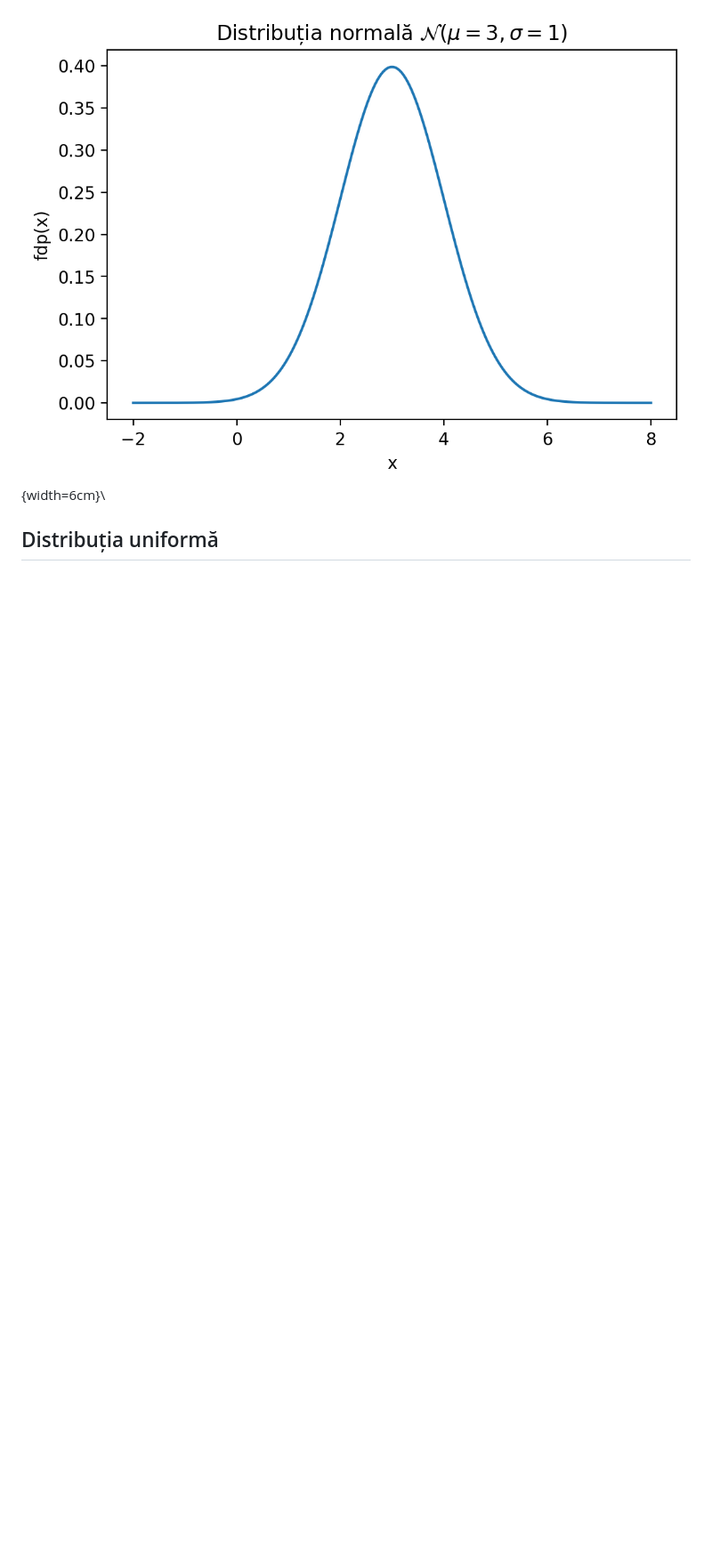
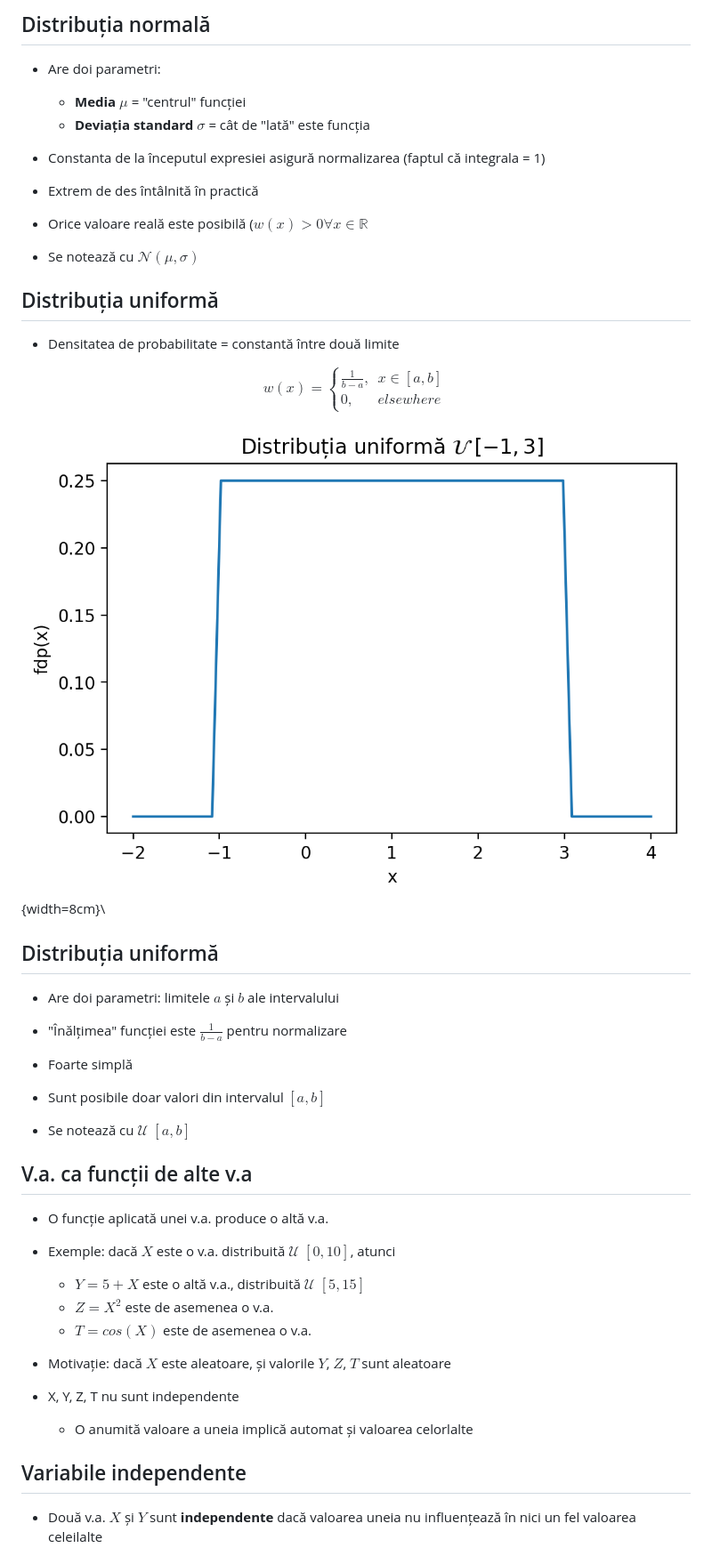
Before and after one commit to nikcleju/DEPI, a Markdown page: Lectures/01_SemnaleAleatoare.md, the part around one of its changes. Shown at 89% size. GitHub-like rendering; pictures changed too: Lectures/figures/01_SemnaleAleatoare_figure2_1.png (added); blank space fills up the shorter version.

```diff
--- a/Lectures/01_SemnaleAleatoare.md
+++ b/Lectures/01_SemnaleAleatoare.md
@@ -122,6 +127,62 @@ $$w(x) = \frac{1}{\sigma \sqrt(2 \pi)} e^{-\frac{(x-\mu)^2}{2 \sigma^2}}$$
 
-![](figures/01_SemnaleAleatoare_figure1_1.png){width=6cm}\
+
+## Distribuția normală
+
+* Are doi parametri:
+    * **Media** $\mu$ = "centrul" funcției
+    * **Deviația standard** $\sigma$  = cât de "lată" este funcția
+
+* Constanta de la începutul expresiei asigură normalizarea (faptul că integrala = 1)
+
+* Extrem de des întâlnită în practică
+
+* Orice valoare reală este posibilă ($w(x) > 0 \forall x \in \mathbb{R}$
+
+* Se notează cu $\mathcal{N}(\mu, \sigma)$
+
+## Distribuția uniformă
+
+* Densitatea de probabilitate = constantă între două limite
+
+$$w(x) =
+\begin{cases}
+\frac{1}{b-a}, & x \in [a, b] \\
+ 0, &elsewhere
+\end{cases}$$
+
+
+![](figures/01_SemnaleAleatoare_figure2_1.png){width=8cm}\
 
 
 ## Distribuția uniformă
 
+* Are doi parametri: limitele $a$ și $b$ ale intervalului
+
+* "Înălțimea" funcției este $\frac{1}{b-a}$ pentru normalizare
+
+* Foarte simplă
+
+* Sunt posibile doar valori din intervalul $[a, b]$
+
+* Se notează cu $\mathcal{U} \;[a, b]$
+
+## V.a. ca funcții de alte v.a
+
+* O funcție aplicată unei v.a. produce o altă v.a.
+
+* Exemple: dacă $X$ este o v.a. distribuită $\mathcal{U}\;[0,10]$, atunci
+    * $Y = 5 + X$ este o altă v.a., distribuită $\mathcal{U}\;[5,15]$
+    * $Z = X^2$ este de asemenea o v.a.
+    * $T = cos(X)$ este de asemenea o v.a.
+
+* Motivație: dacă $X$ este aleatoare, și valorile $Y$, $Z$, $T$ sunt aleatoare
+
+* X, Y, Z, T nu sunt independente
+    * O anumită valoare a uneia implică automat și valoarea celorlalte
+
+
+## Variabile independente
+
+* Două v.a. $X$ și $Y$ sunt **independente** dacă valoarea uneia nu
+influențează în nici un fel valoarea celeilalte
+
```
Also changed, not shown: other parts of Lectures/01_SemnaleAleatoare.md (+22 -7 lines), 3 other files.
